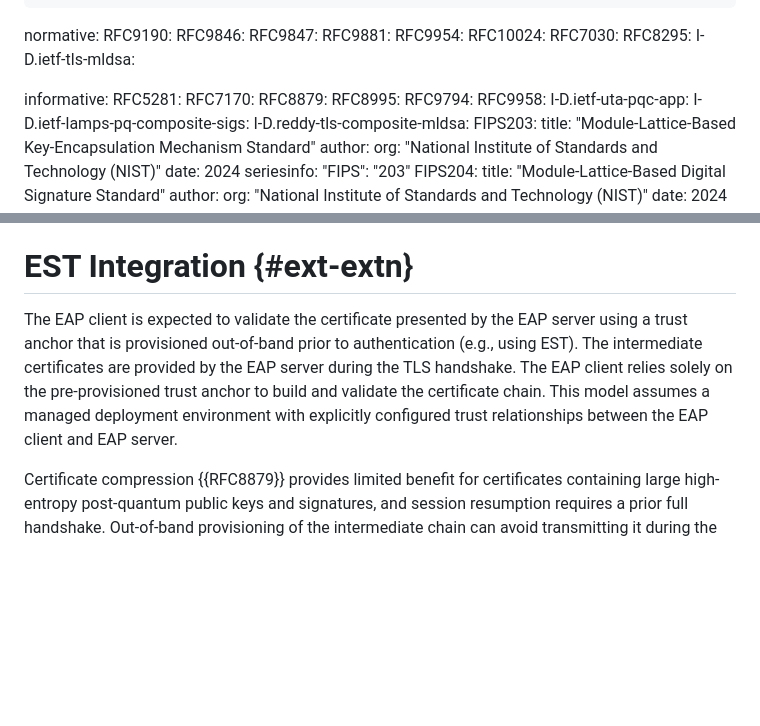
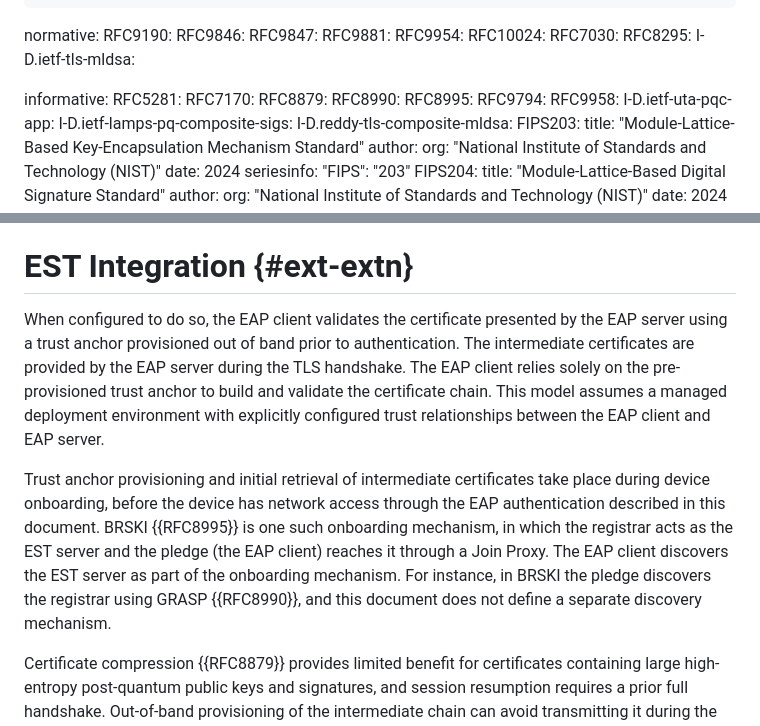
Before and after one commit to tireddy2/eap-pqc, a Markdown page: draft-ietf-emu-pqc-eap-tls.md, 2 parts joined by grey strips. GitHub-like rendering; blank space fills up the shorter version.

Commit message:
Address comments from Alan

```diff
--- a/draft-ietf-emu-pqc-eap-tls.md
+++ b/draft-ietf-emu-pqc-eap-tls.md
@@ -53,6 +53,7 @@ informative:
   RFC5281:
   RFC7170:
   RFC8879:
+  RFC8990:
   RFC8995:
   RFC9794:
   RFC9958:
@@ -271,12 +272,19 @@ environments. {{ext-extn}} describes mitigations.
 
 # EST Integration {#ext-extn}
 
-The EAP client is expected to validate the certificate presented by the EAP server using
-a trust anchor that is provisioned out-of-band prior to authentication (e.g., using
-EST). The intermediate certificates are provided by the EAP server during the TLS
-handshake. The EAP client relies solely on the pre-provisioned trust anchor to build and
+When configured to do so, the EAP client validates the certificate presented by the EAP
+server using a trust anchor provisioned out of band prior to authentication. The
+intermediate certificates are provided by the EAP server during the TLS handshake. The EAP client relies solely on the pre-provisioned trust anchor to build and
 validate the certificate chain. This model assumes a managed deployment environment with
 explicitly configured trust relationships between the EAP client and EAP server.
+
+Trust anchor provisioning and initial retrieval of intermediate certificates take place
+during device onboarding, before the device has network access through the EAP
+authentication described in this document. BRSKI {{RFC8995}} is one such onboarding
+mechanism, in which the registrar acts as the EST server and the pledge (the EAP client)
+reaches it through a Join Proxy. The EAP client discovers the EST server as part of the
+onboarding mechanism. For instance, in BRSKI the pledge discovers the registrar using
+GRASP {{RFC8990}}, and this document does not define a separate discovery mechanism.
 
 Certificate compression {{RFC8879}} provides limited benefit for certificates containing
 large high-entropy post-quantum public keys and signatures, and session resumption
```
